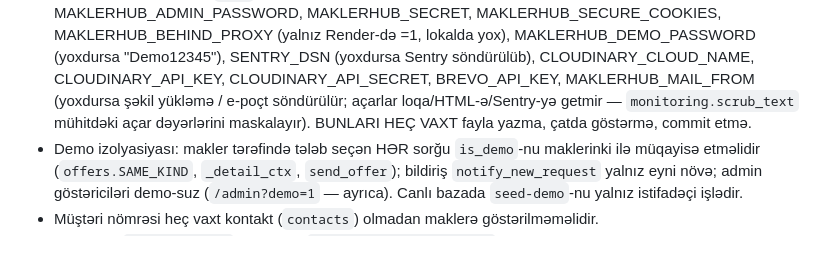
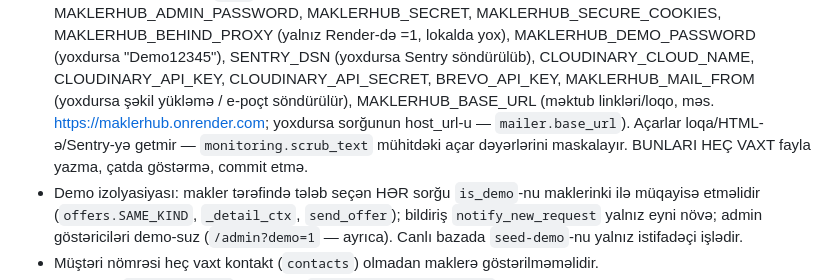
Before and after one commit to eLmincfrLu/MaklerHub, a Markdown page: CLAUDE.md, the part around the change. GitHub-like rendering; blank space fills up the shorter version.

```diff
--- a/CLAUDE.md
+++ b/CLAUDE.md
@@ -106,8 +106,9 @@ yaz. VS Code + Git Bash, Windows. İstifadəçi addım-addım izah istəyir ("m
   MAKLERHUB_SECRET, MAKLERHUB_SECURE_COOKIES, MAKLERHUB_BEHIND_PROXY (yalnız Render-də =1, lokalda yox),
   MAKLERHUB_DEMO_PASSWORD (yoxdursa "Demo12345"), SENTRY_DSN (yoxdursa Sentry söndürülüb), CLOUDINARY_CLOUD_NAME,
   CLOUDINARY_API_KEY, CLOUDINARY_API_SECRET, BREVO_API_KEY, MAKLERHUB_MAIL_FROM (yoxdursa şəkil yükləmə / e-poçt
-  söndürülür; açarlar loqa/HTML-ə/Sentry-yə
-  getmir — `monitoring.scrub_text` mühitdəki açar dəyərlərini maskalayır). BUNLARI HEÇ VAXT fayla yazma, çatda göstərmə,
+  söndürülür), MAKLERHUB_BASE_URL (məktub linkləri/loqo, məs. https://maklerhub.onrender.com; yoxdursa sorğunun
+  host_url-u — `mailer.base_url`). Açarlar loqa/HTML-ə/Sentry-yə
+  getmir — `monitoring.scrub_text` mühitdəki açar dəyərlərini maskalayır. BUNLARI HEÇ VAXT fayla yazma, çatda göstərmə,
   commit etmə.
 - Demo izolyasiyası: makler tərəfində tələb seçən HƏR sorğu `is_demo`-nu maklerinki ilə müqayisə etməlidir
   (`offers.SAME_KIND`, `_detail_ctx`, `send_offer`); bildiriş `notify_new_request` yalnız eyni növə; admin
```
Also changed, not shown: README.md (+1 -0 lines).
